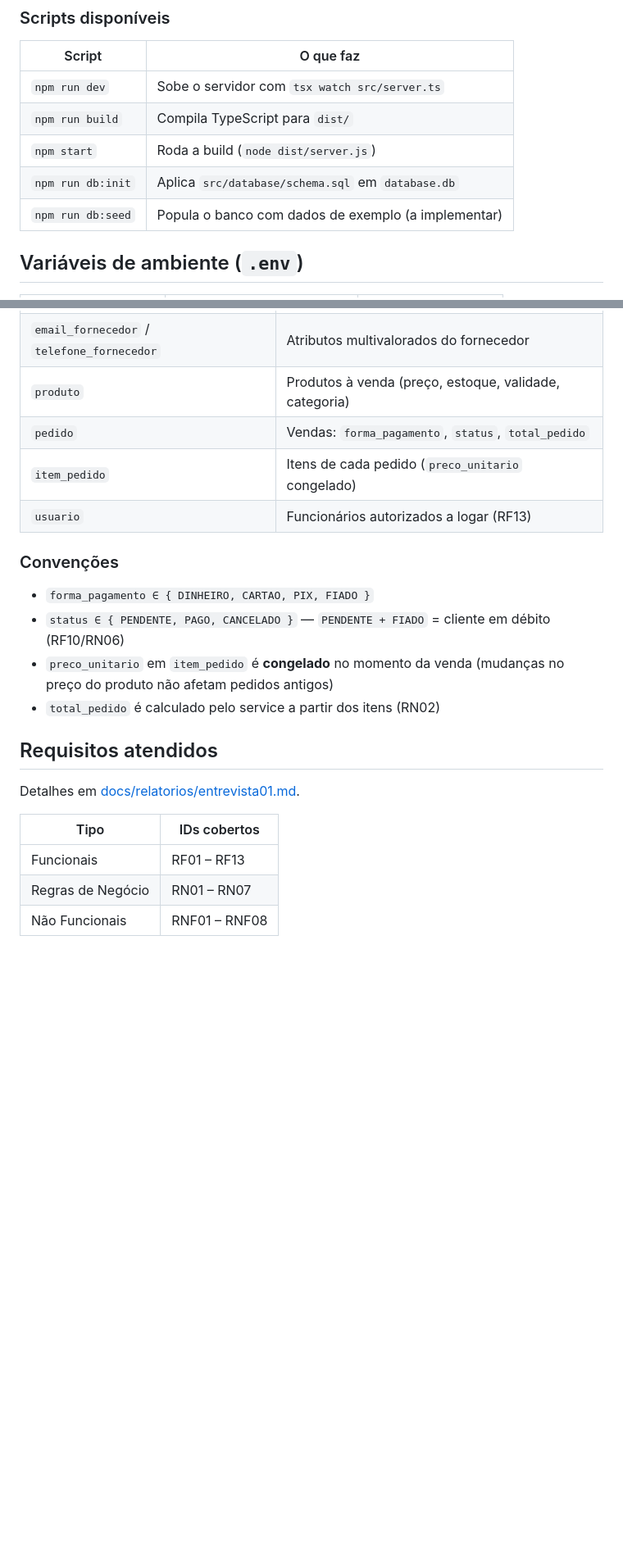
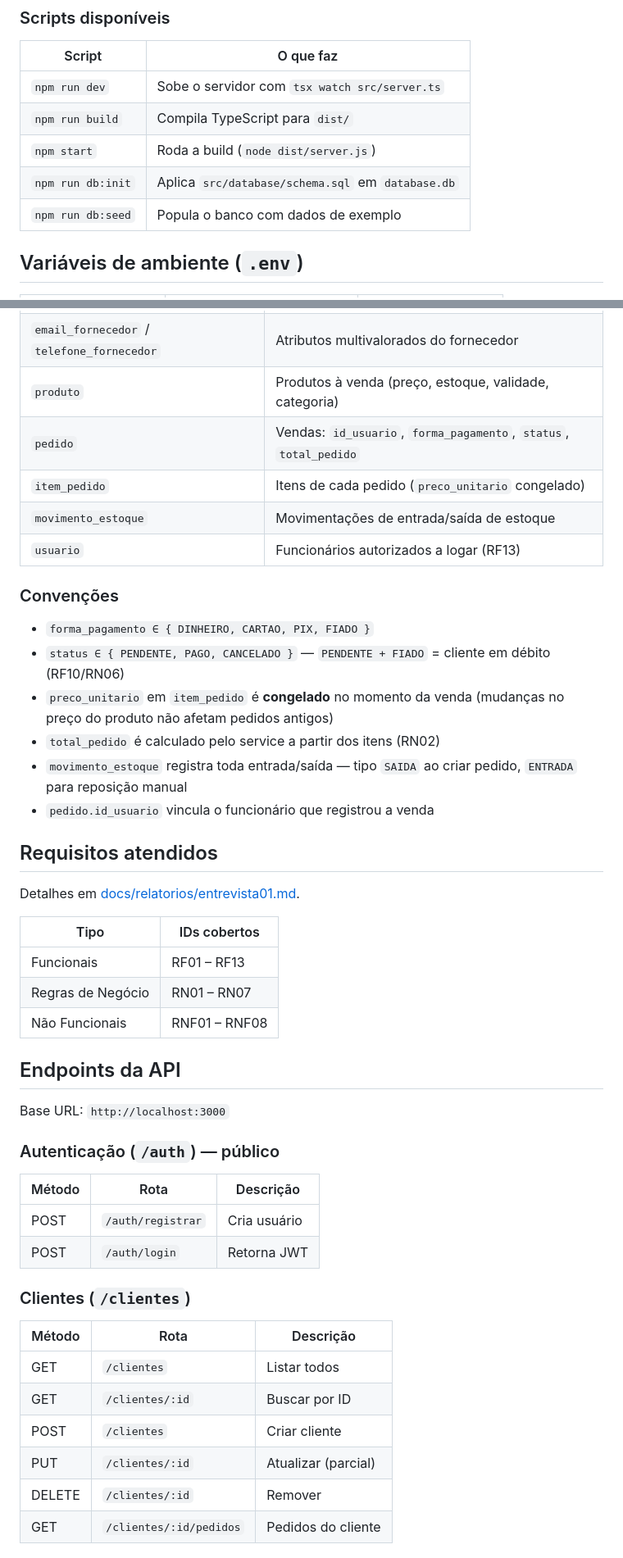
Before and after one commit to viniciusroll/apirest-pi, a Markdown page: README.md, 2 parts joined by grey strips. Shown at 82% size. Rendered like a GitHub page; blank space fills up the shorter version.

Commit message:
UPDATE README conforme etapa do projeto

```diff
--- a/README.md
+++ b/README.md
@@ -46,7 +46,7 @@ Servidor em http://localhost:3000
 | `npm run build` | Compila TypeScript para `dist/` |
 | `npm start` | Roda a build (`node dist/server.js`) |
 | `npm run db:init` | Aplica `src/database/schema.sql` em `database.db` |
-| `npm run db:seed` | Popula o banco com dados de exemplo (a implementar) |
+| `npm run db:seed` | Popula o banco com dados de exemplo |
 
 ## Variáveis de ambiente (`.env`)
 
@@ -116,8 +118,9 @@ Diagrama em [docs/diagramas/der.png](docs/diagramas/der.png).
 | `fornecedor` | Fornecedores dos produtos (CNPJ, `tempo_entrega`) |
 | `email_fornecedor` / `telefone_fornecedor` | Atributos multivalorados do fornecedor |
 | `produto` | Produtos à venda (preço, estoque, validade, categoria) |
-| `pedido` | Vendas: `forma_pagamento`, `status`, `total_pedido` |
+| `pedido` | Vendas: `id_usuario`, `forma_pagamento`, `status`, `total_pedido` |
 | `item_pedido` | Itens de cada pedido (`preco_unitario` congelado) |
+| `movimento_estoque` | Movimentações de entrada/saída de estoque |
 | `usuario` | Funcionários autorizados a logar (RF13) |
 
 ### Convenções
@@ -126,6 +129,8 @@ Diagrama em [docs/diagramas/der.png](docs/diagramas/der.png).
 - `status ∈ { PENDENTE, PAGO, CANCELADO }` — `PENDENTE + FIADO` = cliente em débito (RF10/RN06)
 - `preco_unitario` em `item_pedido` é **congelado** no momento da venda (mudanças no preço do produto não afetam pedidos antigos)
 - `total_pedido` é calculado pelo service a partir dos itens (RN02)
+- `movimento_estoque` registra toda entrada/saída — tipo `SAIDA` ao criar pedido, `ENTRADA` para reposição manual
+- `pedido.id_usuario` vincula o funcionário que registrou a venda
 
 ## Requisitos atendidos
 
@@ -136,3 +141,26 @@ Detalhes em [docs/relatorios/entrevista01.md](docs/relatorios/entrevista01.md).
 | Funcionais | RF01 – RF13 |
 | Regras de Negócio | RN01 – RN07 |
 | Não Funcionais | RNF01 – RNF08 |
+
+## Endpoints da API
+
+Base URL: `http://localhost:3000`
+
+### Autenticação (`/auth`) — público
+
+| Método | Rota | Descrição |
+|---|---|---|
+| POST | `/auth/registrar` | Cria usuário |
+| POST | `/auth/login` | Retorna JWT |
+
+### Clientes (`/clientes`)
+
+| Método | Rota | Descrição |
+|---|---|---|
+| GET | `/clientes` | Listar todos |
+| GET | `/clientes/:id` | Buscar por ID |
+| POST | `/clientes` | Criar cliente |
+| PUT | `/clientes/:id` | Atualizar (parcial) |
+| DELETE | `/clientes/:id` | Remover |
+| GET | `/clientes/:id/pedidos` | Pedidos do cliente |
+
```
Also changed, not shown: other parts of README.md (+48 -1 lines).
